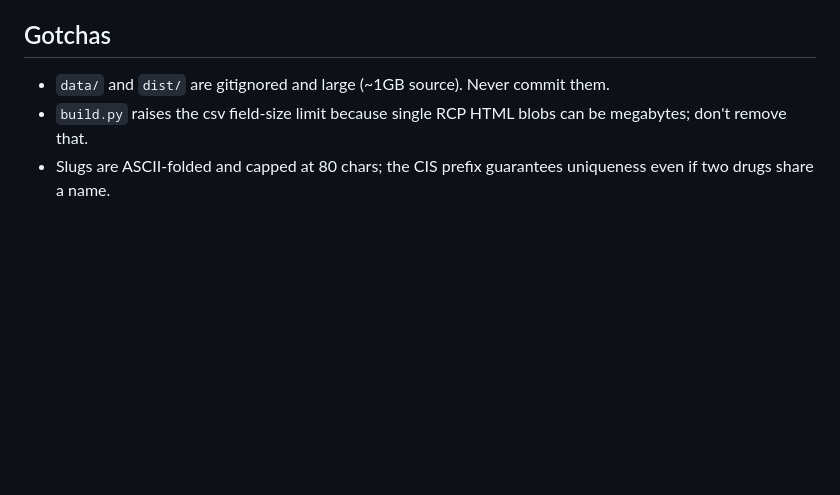
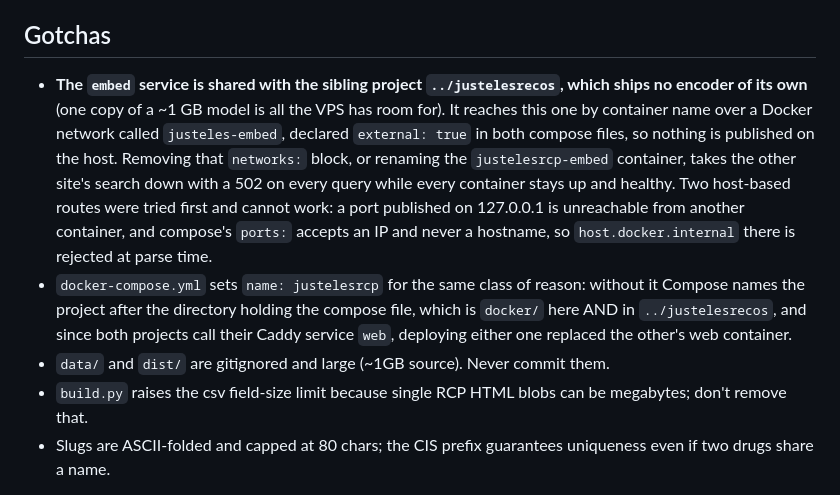
Before and after one commit to thiswillbeyourgithub/justelesRCP, a Markdown page: CLAUDE.md, the part around the change. Rendered like a GitHub page; blank space fills up the shorter version.

Commit message:
docs: warn that the embed service is shared, and how
Nothing in this repo said that another project depends on the embed container,
so every reason to touch its networking or its container_name looked local. Two
gotchas now record it, next to each other because they are the same shape: a line
whose absence breaks something in a DIFFERENT repo, with no visible symptom here.

Co-Authored-By: Claude Opus 5 (1M context) <noreply@anthropic.com>

```diff
--- a/CLAUDE.md
+++ b/CLAUDE.md
@@ -1360,6 +1360,8 @@ Restart is not needed (Caddy reads the mounted dir live), but a
 
 ## Gotchas
 
+- **The `embed` service is shared with the sibling project `../justelesrecos`, which ships no encoder of its own** (one copy of a ~1 GB model is all the VPS has room for). It reaches this one by container name over a Docker network called `justeles-embed`, declared `external: true` in both compose files, so nothing is published on the host. Removing that `networks:` block, or renaming the `justelesrcp-embed` container, takes the other site's search down with a 502 on every query while every container stays up and healthy. Two host-based routes were tried first and cannot work: a port published on 127.0.0.1 is unreachable from another container, and compose's `ports:` accepts an IP and never a hostname, so `host.docker.internal` there is rejected at parse time.
+- `docker-compose.yml` sets `name: justelesrcp` for the same class of reason: without it Compose names the project after the directory holding the compose file, which is `docker/` here AND in `../justelesrecos`, and since both projects call their Caddy service `web`, deploying either one replaced the other's web container.
 - `data/` and `dist/` are gitignored and large (~1GB source). Never commit them.
 - `build.py` raises the csv field-size limit because single RCP HTML blobs can be
   megabytes; don't remove that.
```
